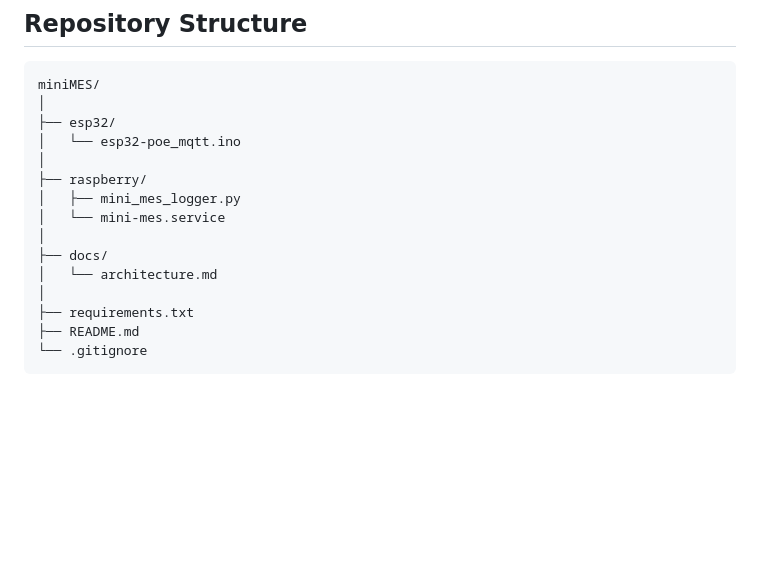
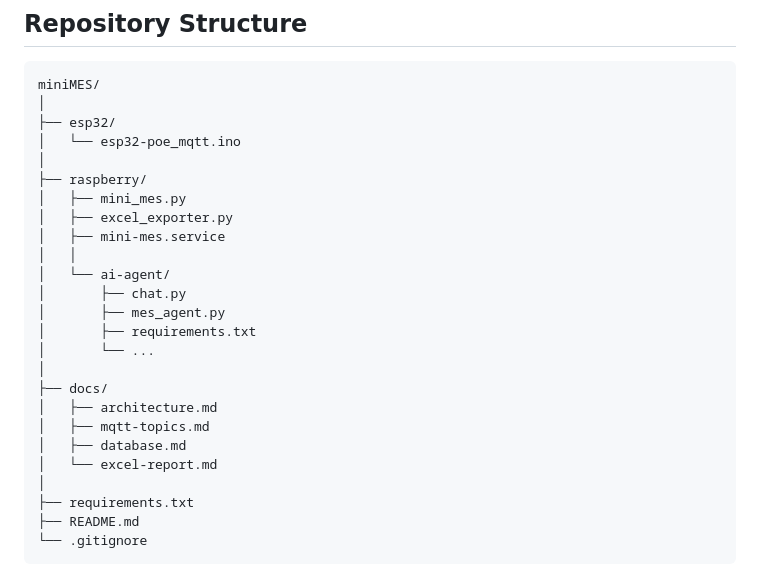
Before and after one commit to stefan-coca/mini-mes, a Markdown page: README.md, the part around one of its changes. GitHub-like rendering; blank space fills up the shorter version.

```diff
--- a/README.md
+++ b/README.md
@@ -108,11 +108,21 @@ miniMES/
 │   └── esp32-poe_mqtt.ino
 │
 ├── raspberry/
-│   ├── mini_mes_logger.py
-│   └── mini-mes.service
+│   ├── mini_mes.py
+│   ├── excel_exporter.py
+│   ├── mini-mes.service
+│   │
+│   └── ai-agent/
+│       ├── chat.py
+│       ├── mes_agent.py
+│       ├── requirements.txt
+│       └── ...
 │
 ├── docs/
-│   └── architecture.md
+│   ├── architecture.md
+│   ├── mqtt-topics.md
+│   ├── database.md
+│   └── excel-report.md
 │
 ├── requirements.txt
 ├── README.md
```
Also changed, not shown: other parts of README.md (+1 -1 lines).
